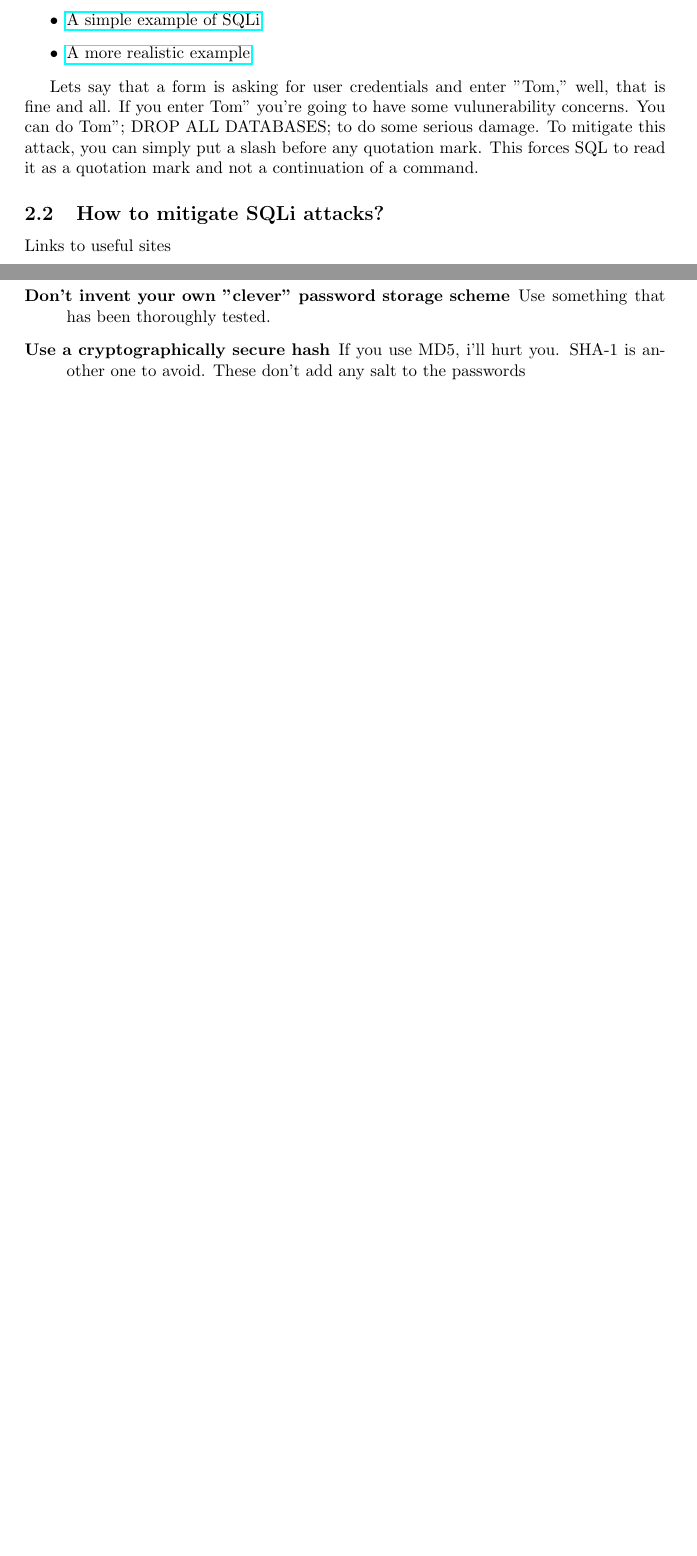
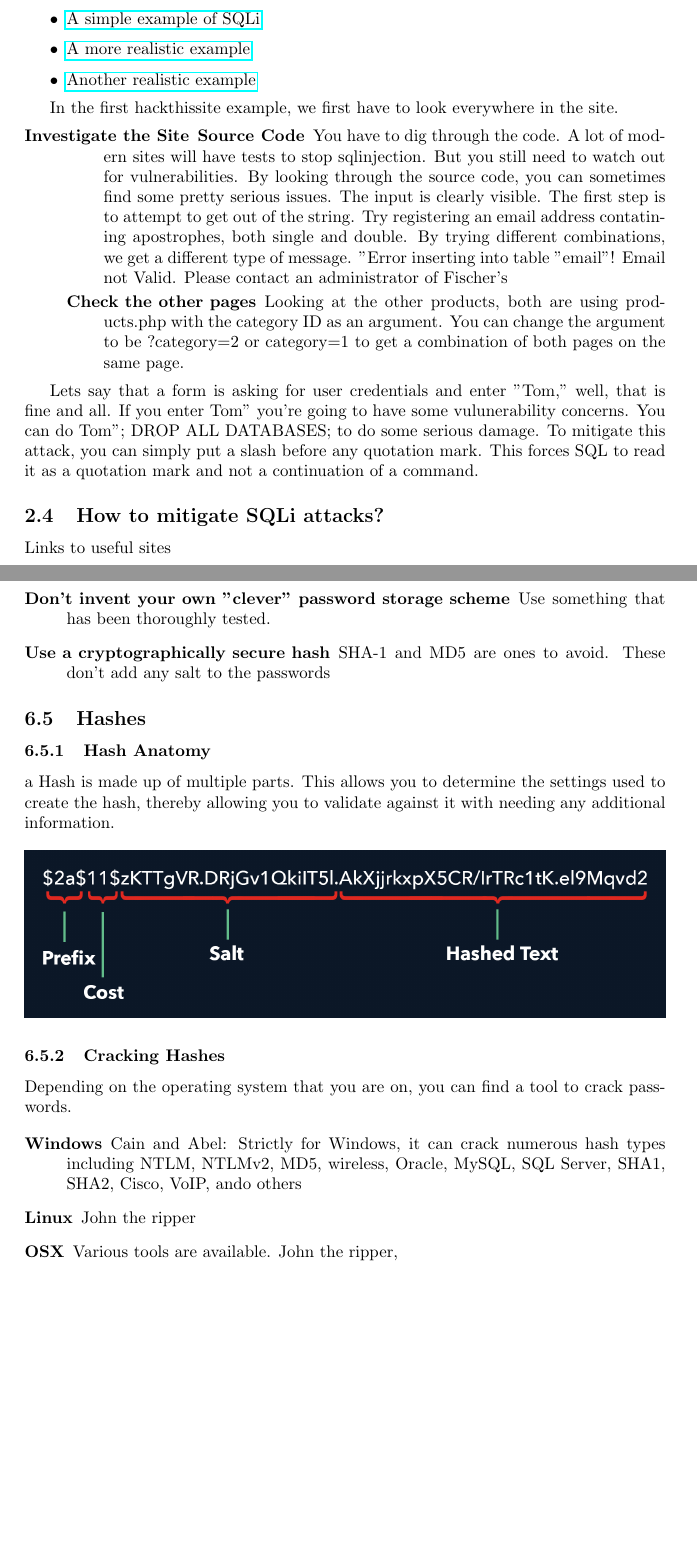
Before and after one commit to jmeline/TW-SecurityTraining, a LaTeX document (intro.tex): two parts of pages 4 and 9 of 9 before the commit and two parts of pages 4 and 10 of 10 after it, joined at a grey line, cut so that both start at the same text, the shorter picture padded with empty space. Compiled offline with pdfLaTeX.

Commit message:
Adding password hashing information Added SQLInjection example using hackthissite

```diff
--- a/intro.tex
+++ b/intro.tex
@@ -66,7 +92,19 @@ Example of attack
 \begin{itemize}
     \item \href{http://www.w3schools.com/sql/sql_injection.asp}{A simple example of SQLi}
     \item \href{https://www.hackthissite.org/missions/realistic/4/}{A more realistic example}
+    \item \href{https://www.hackthissite.org/missions/realistic/2/}{Another realistic example}
 \end{itemize}
+
+In the first hackthissite example, we first have to look everywhere in the site.
+\begin{description}
+    \item[Investigate the Site]
+        \begin{description}
+            \item[Source Code] You have to dig through the code. A lot of modern sites will have tests to stop sqlinjection. But you still need to watch out for vulnerabilities. By looking through the source code, you can sometimes find some pretty serious issues. The input is clearly visible. The first step is to attempt to get out of the string. Try registering an email address contatining apostrophes, both single and double. By trying different combinations, we get a different type of message. "Error inserting into table "email"! Email not Valid. Please contact an administrator of Fischer's
+            \item[Check the other pages] Looking at the other products, both are using products.php with the category ID as an argument. You can change the argument to be ?category=2 or category=1 to get a combination of both pages on the same page.
+
+        \end{description}
+\end{description}
+
 
 Lets say that a form is asking for user credentials and enter "Tom," well, that is fine and all. If you enter Tom" you're going to have some vulunerability concerns. You can do Tom"; DROP ALL DATABASES; to do some serious damage. To mitigate this attack, you can simply put a slash before any quotation mark. This forces SQL to read it as a quotation mark and not a continuation of a command.
 
@@ -185,6 +232,23 @@ It is typical in a company to require its employees to have a new password every
     \item [Never store passwords as plaintext] Store the hashes, never the actual passwords
     \item [Add a long, unique random salt to each password you store] The point of a \textbf{Salt} is to make each password unique and long enough that brute force attacks are a waste of time. This allows the password to be immune to rainbow table attack.
     \item [Don't invent your own "clever" password storage scheme] Use something that has been thoroughly tested.
-    \item [Use a cryptographically secure hash] If you use MD5, i'll hurt you. SHA-1 is another one to avoid. These don't add any salt to the passwords
+    \item [Use a cryptographically secure hash] SHA-1 and MD5 are ones to avoid. These don't add any salt to the passwords
 \end{description}
+
+\subsection{Hashes}
+\subsubsection{Hash Anatomy}
+a Hash is made up of multiple parts. This allows you to determine the settings used to create the hash, thereby allowing you to validate against it with needing any additional information.
+\newline
+\newline
+\includegraphics[width=\textwidth]{hash-anatomy}
+
+\subsubsection{Cracking Hashes}
+Depending on the operating system that you are on, you can find a tool to crack passwords.
+
+\begin{description}
+    \item[Windows] Cain and Abel: Strictly for Windows, it can crack numerous hash types including NTLM, NTLMv2, MD5, wireless, Oracle, MySQL, SQL Server, SHA1, SHA2, Cisco, VoIP, ando others
+    \item[Linux] John the ripper
+    \item[OSX] Various tools are available. John the ripper,
+\end{description}
+
 \end{document}
```
Also changed, not shown: images/hash-anatomy.png (added), images/password_strength.png (added), intro.pdf, intro.tex (43 more changed lines).
